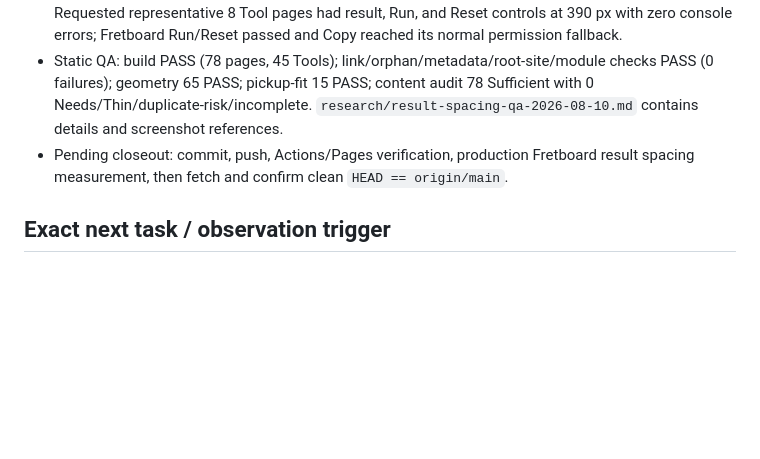
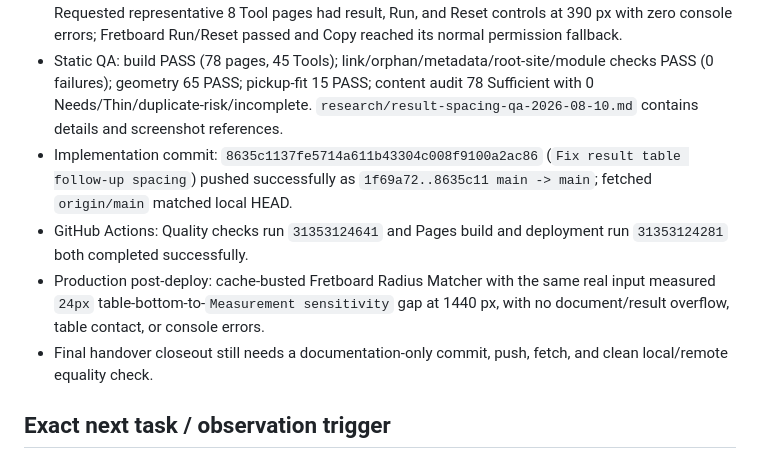
Before and after one commit to canghun13/guitarsetuplab, a Markdown page: handover.md, the part around the change. GitHub-like rendering; blank space fills up the shorter version.

Commit message:
Record result spacing deployment QA

```diff
--- a/handover.md
+++ b/handover.md
@@ -1479,7 +1479,10 @@ The final closeout must push this handover commit, fetch/verify `origin/main`, c
 - Scope: 45 generated Tool result contracts checked. 16 dynamic table renderers found; 13 table-follow-up Tools receive the selector, 3 table-only renderers remain unchanged, and 29 non-table Tools remain unchanged. The requested String Gauge Change Planner, Guitar Setup Wizard, and Fret Buzz Diagnostic are in the unchanged result-shape group.
 - Local browser QA: Fretboard Radius actual result changed from production `0px` to local `24px` at 1440 px and retained 24px at 1024/768/480/390. No overflow, panel clipping, or header/H1 overlap. Requested representative 8 Tool pages had result, Run, and Reset controls at 390 px with zero console errors; Fretboard Run/Reset passed and Copy reached its normal permission fallback.
 - Static QA: build PASS (78 pages, 45 Tools); link/orphan/metadata/root-site/module checks PASS (0 failures); geometry 65 PASS; pickup-fit 15 PASS; content audit 78 Sufficient with 0 Needs/Thin/duplicate-risk/incomplete. `research/result-spacing-qa-2026-08-10.md` contains details and screenshot references.
-- Pending closeout: commit, push, Actions/Pages verification, production Fretboard result spacing measurement, then fetch and confirm clean `HEAD == origin/main`.
+- Implementation commit: `8635c1137fe5714a611b43304c008f9100a2ac86` (`Fix result table follow-up spacing`) pushed successfully as `1f69a72..8635c11 main -> main`; fetched `origin/main` matched local HEAD.
+- GitHub Actions: Quality checks run `31353124641` and Pages build and deployment run `31353124281` both completed successfully.
+- Production post-deploy: cache-busted Fretboard Radius Matcher with the same real input measured `24px` table-bottom-to-`Measurement sensitivity` gap at 1440 px, with no document/result overflow, table contact, or console errors.
+- Final handover closeout still needs a documentation-only commit, push, fetch, and clean local/remote equality check.
 
 ## Exact next task / observation trigger
 
```
